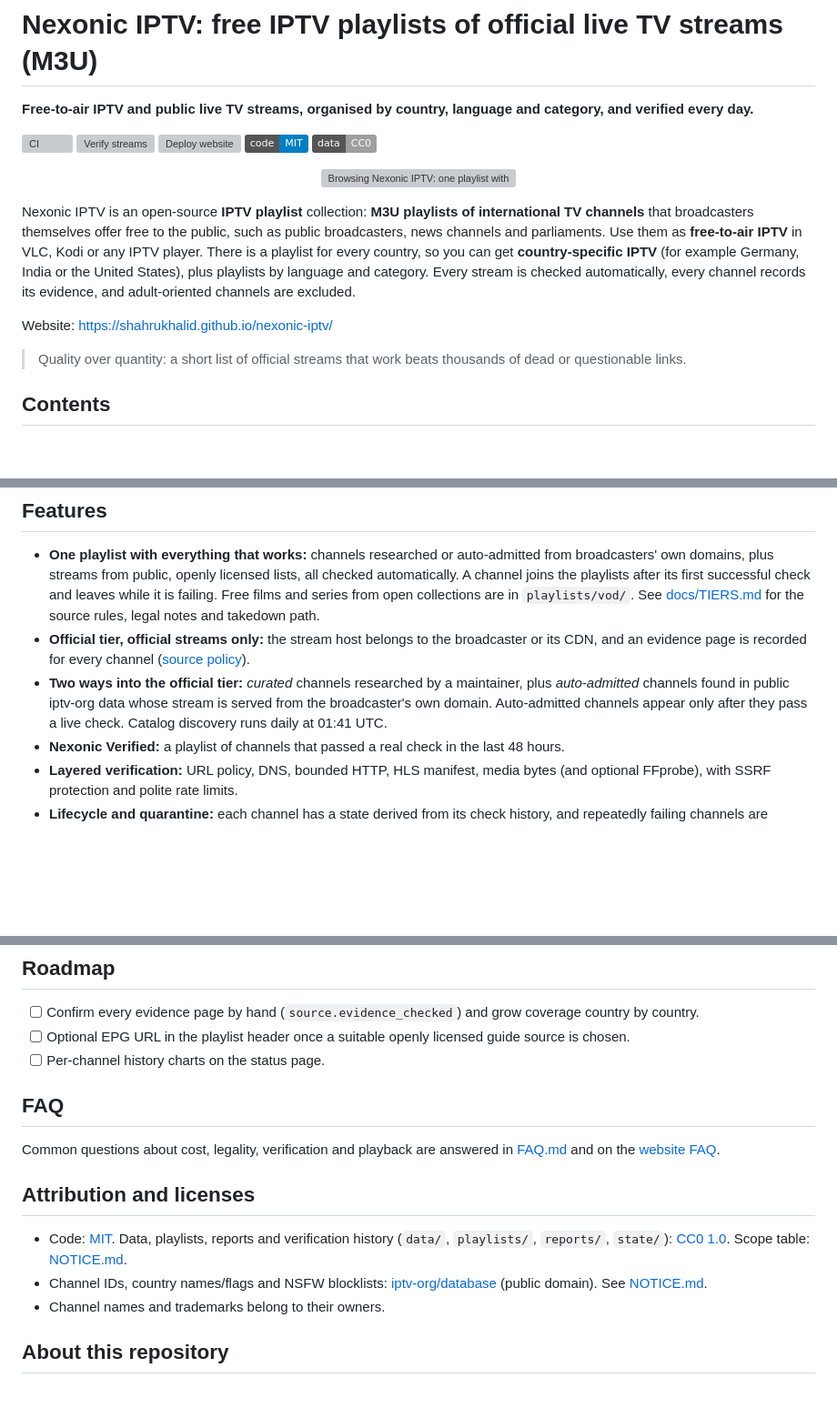
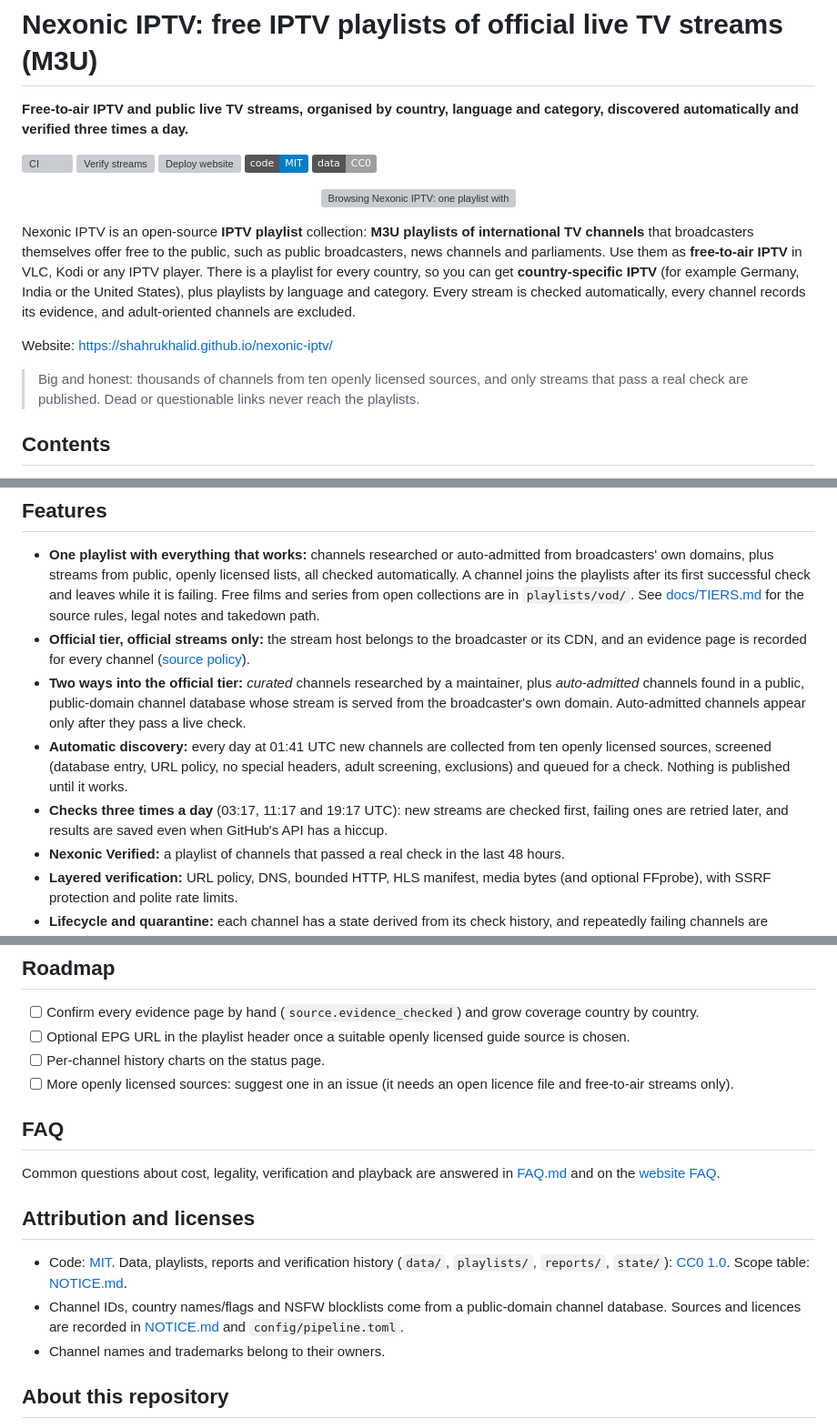
Before and after one commit to Shahrukhalid/nexonic-iptv, a Markdown page: README.md, 3 parts joined by grey strips. Shown at 91% size. Rendered like a GitHub page; badges without logos; blank space fills up the shorter version; grey boxes are pictures that could not be loaded.

Commit message:
README: automatic discovery, three checks a day, neutral source wording

```diff
--- a/README.md
+++ b/README.md
@@ -1,6 +1,6 @@
 # Nexonic IPTV: free IPTV playlists of official live TV streams (M3U)
 
-**Free-to-air IPTV and public live TV streams, organised by country, language and category, and verified every day.**
+**Free-to-air IPTV and public live TV streams, organised by country, language and category, discovered automatically and verified three times a day.**
 
 [![CI](https://github.com/Shahrukhalid/nexonic-iptv/actions/workflows/ci.yml/badge.svg)](https://github.com/Shahrukhalid/nexonic-iptv/actions/workflows/ci.yml)
 [![Verify streams](https://github.com/Shahrukhalid/nexonic-iptv/actions/workflows/verify-streams.yml/badge.svg)](https://github.com/Shahrukhalid/nexonic-iptv/actions/workflows/verify-streams.yml)
@@ -18,7 +18,8 @@ Every stream is checked automatically, every channel records its evidence, and a
 
 Website: https://shahrukhalid.github.io/nexonic-iptv/
 
-> Quality over quantity: a short list of official streams that work beats thousands of dead or questionable links.
+> Big and honest: thousands of channels from ten openly licensed sources, and only streams that pass a real check are
+> published. Dead or questionable links never reach the playlists.
 
 ## Contents
 
@@ -104,9 +105,14 @@ Every channel is checked automatically; a channel that stops working leaves the
   `playlists/vod/`. See [docs/TIERS.md](docs/TIERS.md) for the source rules, legal notes and takedown path.
 - **Official tier, official streams only:** the stream host belongs to the broadcaster or its CDN, and an evidence page is recorded
   for every channel ([source policy](docs/SOURCE_POLICY.md)).
-- **Two ways into the official tier:** *curated* channels researched by a maintainer, plus *auto-admitted* channels found in public
-  iptv-org data whose stream is served from the broadcaster's own domain. Auto-admitted channels appear only after
-  they pass a live check. Catalog discovery runs daily at 01:41 UTC.
+- **Two ways into the official tier:** *curated* channels researched by a maintainer, plus *auto-admitted* channels found in a
+  public, public-domain channel database whose stream is served from the broadcaster's own domain. Auto-admitted
+  channels appear only after they pass a live check.
+- **Automatic discovery:** every day at 01:41 UTC new channels are collected from ten openly licensed sources, screened
+  (database entry, URL policy, no special headers, adult screening, exclusions) and queued for a check. Nothing is
+  published until it works.
+- **Checks three times a day** (03:17, 11:17 and 19:17 UTC): new streams are checked first, failing ones are retried
+  later, and results are saved even when GitHub's API has a hiccup.
 - **Nexonic Verified:** a playlist of channels that passed a real check in the last 48 hours.
 - **Layered verification:** URL policy, DNS, bounded HTTP, HLS manifest, media bytes (and optional FFprobe), with SSRF
   protection and polite rate limits.
@@ -183,6 +189,7 @@ python scripts/generate.py     # rebuild playlists, reports and the numbers abov
 - [ ] Confirm every evidence page by hand (`source.evidence_checked`) and grow coverage country by country.
 - [ ] Optional EPG URL in the playlist header once a suitable openly licensed guide source is chosen.
 - [ ] Per-channel history charts on the status page.
+- [ ] More openly licensed sources: suggest one in an issue (it needs an open licence file and free-to-air streams only).
 
 ## FAQ
 
@@ -193,8 +200,8 @@ Common questions about cost, legality, verification and playback are answered in
 
 - Code: [MIT](LICENSE). Data, playlists, reports and verification history (`data/`, `playlists/`, `reports/`,
   `state/`): [CC0 1.0](data/LICENSE). Scope table: [NOTICE.md](NOTICE.md#licensing-scope).
-- Channel IDs, country names/flags and NSFW blocklists: [iptv-org/database](https://github.com/iptv-org/database)
-  (public domain). See [NOTICE.md](NOTICE.md).
+- Channel IDs, country names/flags and NSFW blocklists come from a public-domain channel database. Sources and
+  licences are recorded in [NOTICE.md](NOTICE.md) and `config/pipeline.toml`.
 - Channel names and trademarks belong to their owners.
 
 ## About this repository
```
Also changed, not shown: other parts of README.md (+2 -2 lines).
